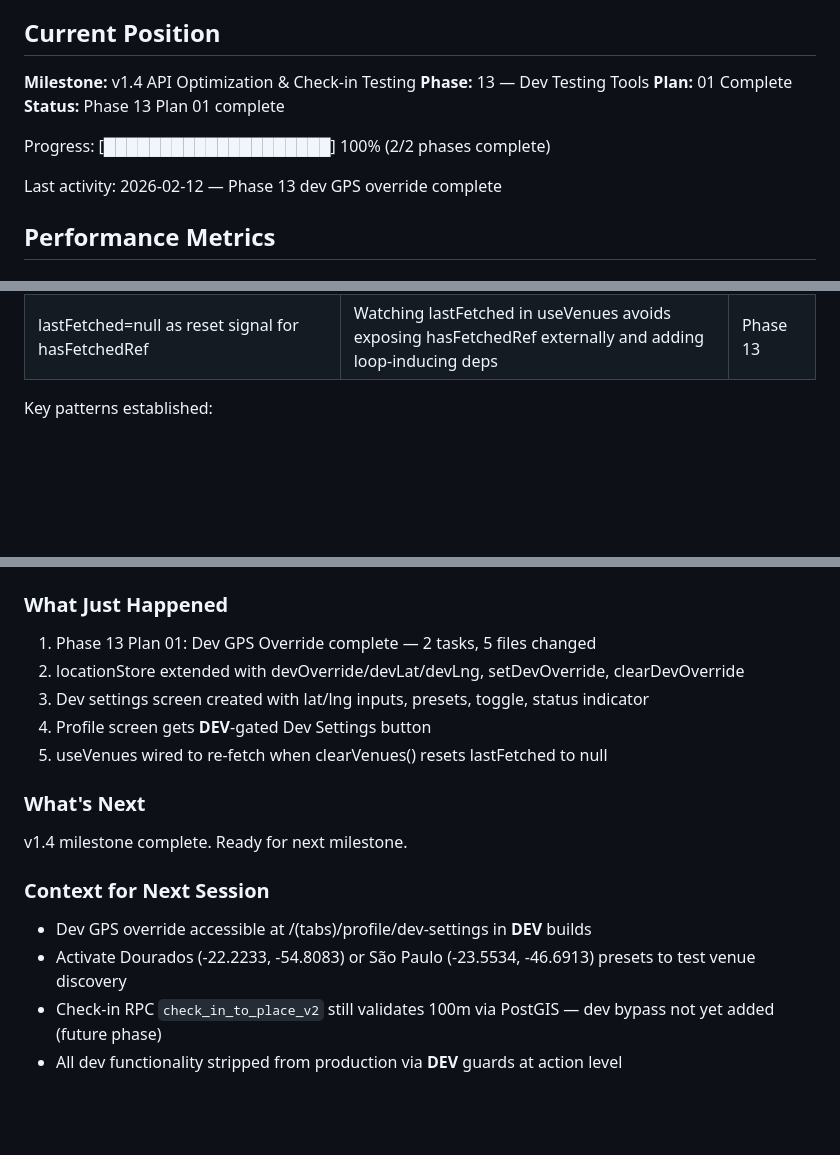
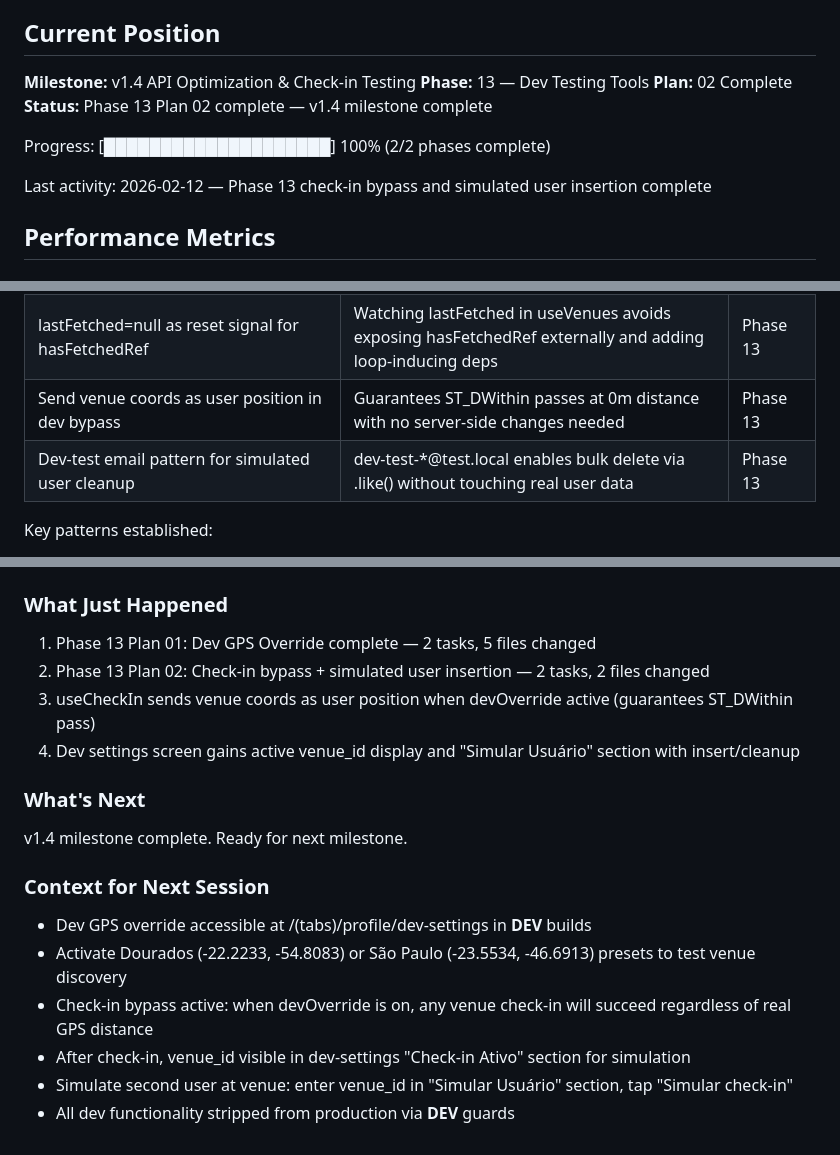
Before and after one commit to augustoFranke/Ta-la, a Markdown page: .planning/STATE.md, 3 parts joined by grey strips. Rendered like a GitHub page; blank space fills up the shorter version.

Commit message:
docs(13-02): complete check-in bypass and simulated user insertion plan
Co-Authored-By: Claude Opus 4.6 <noreply@anthropic.com>

```diff
--- a/.planning/STATE.md
+++ b/.planning/STATE.md
@@ -11,12 +11,12 @@ See: `.planning/PROJECT.md` (updated 2026-02-12)
 
 **Milestone:** v1.4 API Optimization & Check-in Testing
 **Phase:** 13 — Dev Testing Tools
-**Plan:** 01 Complete
-**Status:** Phase 13 Plan 01 complete
+**Plan:** 02 Complete
+**Status:** Phase 13 Plan 02 complete — v1.4 milestone complete
 
 Progress: [████████████████████] 100% (2/2 phases complete)
 
-Last activity: 2026-02-12 — Phase 13 dev GPS override complete
+Last activity: 2026-02-12 — Phase 13 check-in bypass and simulated user insertion complete
 
 ## Performance Metrics
 
@@ -59,6 +59,8 @@ Last activity: 2026-02-12 — Phase 13 dev GPS override complete
 | Use hasFetchedRef to guard auto-fetch effect | Simpler and immune to state timing vs. venues.length === 0 condition | Phase 12 |
 | setDevOverride updates latitude/longitude directly | Ensures all consumers see new coords immediately without extra plumbing | Phase 13 |
 | lastFetched=null as reset signal for hasFetchedRef | Watching lastFetched in useVenues avoids exposing hasFetchedRef externally and adding loop-inducing deps | Phase 13 |
+| Send venue coords as user position in dev bypass | Guarantees ST_DWithin passes at 0m distance with no server-side changes needed | Phase 13 |
+| Dev-test email pattern for simulated user cleanup | dev-test-*@test.local enables bulk delete via .like() without touching real user data | Phase 13 |
 
 Key patterns established:
 - SECURITY DEFINER RPCs for trust boundaries (check-in, offers, notifications)
@@ -90,10 +92,9 @@ None.
 ### What Just Happened
 
 1. Phase 13 Plan 01: Dev GPS Override complete — 2 tasks, 5 files changed
-2. locationStore extended with devOverride/devLat/devLng, setDevOverride, clearDevOverride
-3. Dev settings screen created with lat/lng inputs, presets, toggle, status indicator
-4. Profile screen gets __DEV__-gated Dev Settings button
-5. useVenues wired to re-fetch when clearVenues() resets lastFetched to null
+2. Phase 13 Plan 02: Check-in bypass + simulated user insertion — 2 tasks, 2 files changed
+3. useCheckIn sends venue coords as user position when devOverride active (guarantees ST_DWithin pass)
+4. Dev settings screen gains active venue_id display and "Simular Usuário" section with insert/cleanup
 
 ### What's Next
 
@@ -103,5 +104,7 @@ v1.4 milestone complete. Ready for next milestone.
 
 - Dev GPS override accessible at /(tabs)/profile/dev-settings in __DEV__ builds
 - Activate Dourados (-22.2233, -54.8083) or São Paulo (-23.5534, -46.6913) presets to test venue discovery
-- Check-in RPC `check_in_to_place_v2` still validates 100m via PostGIS — dev bypass not yet added (future phase)
-- All dev functionality stripped from production via __DEV__ guards at action level
+- Check-in bypass active: when devOverride is on, any venue check-in will succeed regardless of real GPS distance
+- After check-in, venue_id visible in dev-settings "Check-in Ativo" section for simulation
+- Simulate second user at venue: enter venue_id in "Simular Usuário" section, tap "Simular check-in"
+- All dev functionality stripped from production via __DEV__ guards
```
Also changed, not shown: 1 other file.
